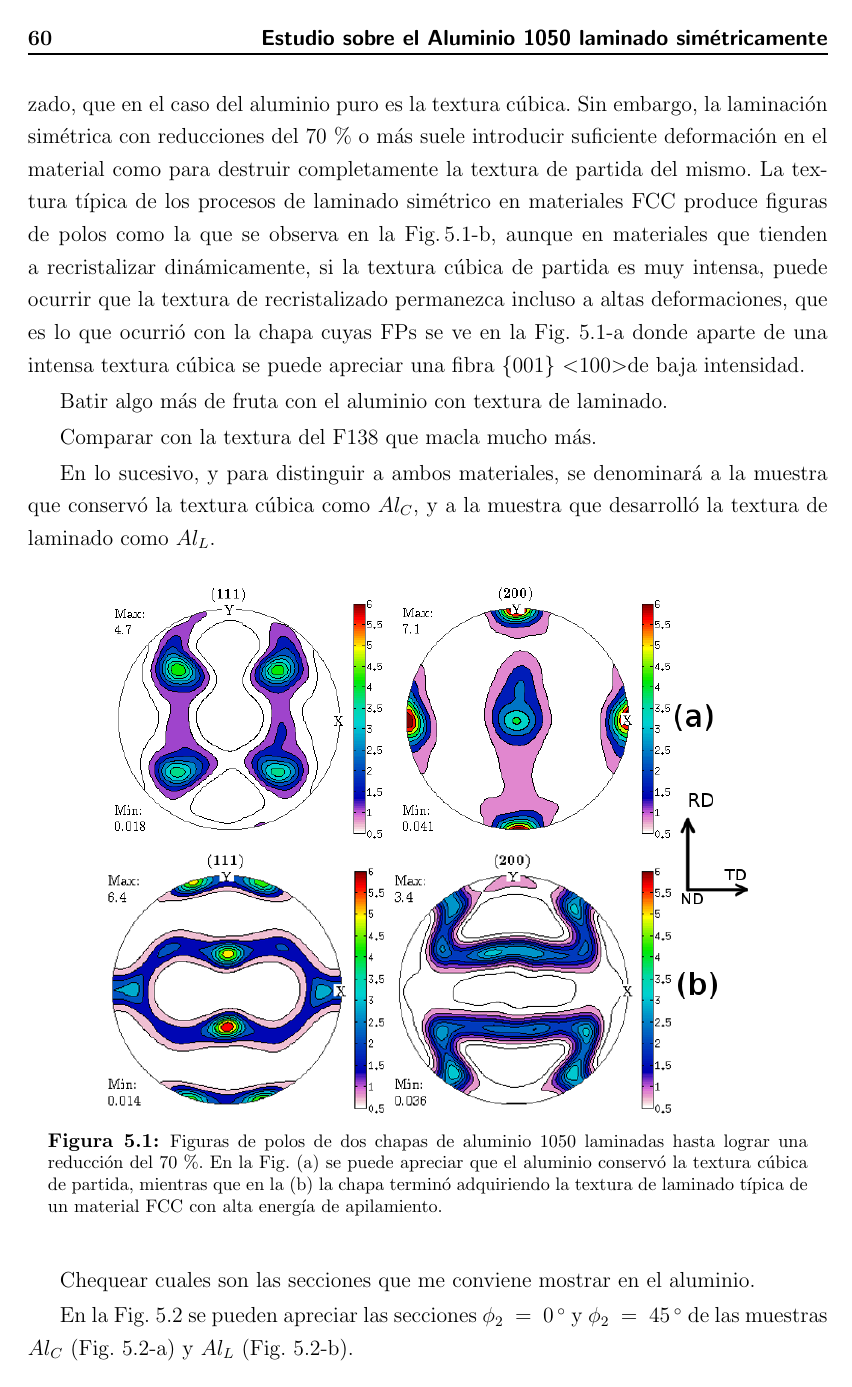
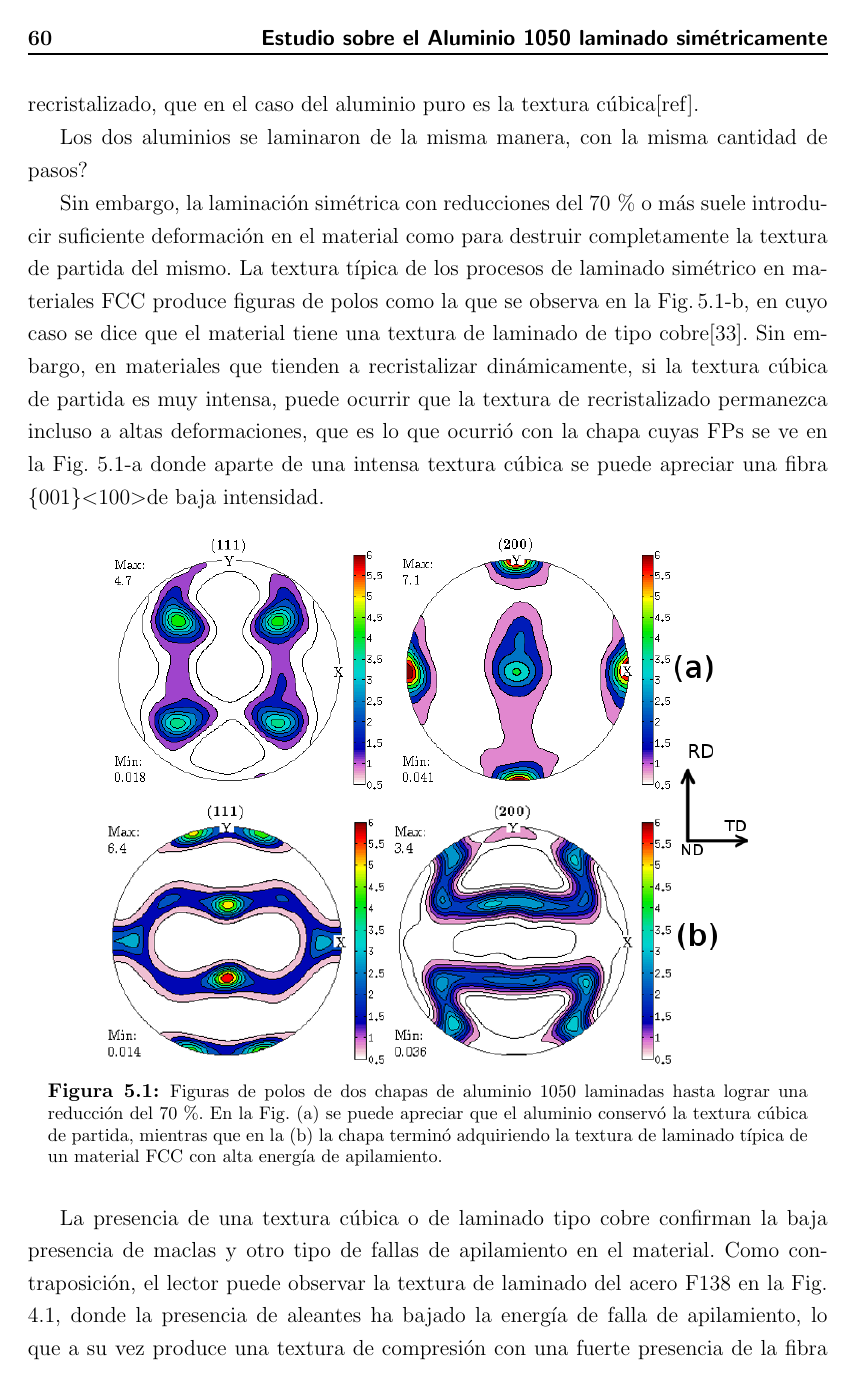
Before and after one commit to benattie/Tesis, a LaTeX thesis (Tesis/tesis.tex, which reads Tesis/Caps/06_Al.tex): page 70 of 100. Compiled offline with pdfLaTeX.

Commit message:
Avance en el cap del aluminio
Escribi un poco del aluminio simetrico.
Le cambie las ODF para que tengan el mismo conveio que las IF.
Hice lo mismo para el F138?

Compila y anda bien.

```diff
--- a/Tesis/Caps/06_Al.tex
+++ b/Tesis/Caps/06_Al.tex
@@ -13,15 +13,12 @@ En particular, se estudiarán chapas de aluminio que desarrollaron texturas dife
 \section{Análisis de la textura}\label{S:AlText}
 En la Fig. \ref{fig:AlPDF} se pueden observar las figuras de polos recalculadas para los dos aluminios laminados simétricamente, donde puede apreciarse claramente que ambos materiales han desarrollado texturas completamente diferentes.
 
-Las chapas comerciales de aluminio provienen de un tren de laminado en caliente, lo que hace que estos materiales tengan como textura de partida la textura de recristalizado, que en el caso del aluminio puro es la textura cúbica.
+Las chapas comerciales de aluminio provienen de un tren de laminado en caliente, lo que hace que estos materiales tengan como textura de partida la textura de recristalizado, que en el caso del aluminio puro es la textura cúbica[ref].
+
+Los dos aluminios se laminaron de la misma manera, con la misma cantidad de pasos?
+
 Sin embargo, la laminación simétrica con reducciones del 70\,\% o más suele introducir suficiente deformación en el material como para destruir completamente la textura de partida del mismo.
-La textura típica de los procesos de laminado simétrico en materiales FCC produce figuras de polos como la que se observa en la Fig.\,\ref{fig:AlPDF}-b, aunque en materiales que tienden a recristalizar dinámicamente, si la textura cúbica de partida es muy intensa, puede ocurrir que la textura de recristalizado permanezca incluso a altas deformaciones, que es lo que ocurrió con la chapa cuyas FPs se ve en la Fig. \ref{fig:AlPDF}-a donde aparte de una intensa textura cúbica se puede apreciar una fibra \{001\} \textless 100\textgreater de baja intensidad.
-
-Batir algo más de fruta con el aluminio con textura de laminado.
-
-Comparar con la textura del F138 que macla mucho más.
-
-En lo sucesivo, y para distinguir a ambos materiales, se denominará a la muestra que conservó la textura cúbica como $Al_C$, y a la muestra que desarrolló la textura de laminado como $Al_L$.
+La textura típica de los procesos de laminado simétrico en materiales FCC produce figuras de polos como la que se observa en la Fig.\,\ref{fig:AlPDF}-b, en cuyo caso se dice que el material tiene una textura de laminado de tipo cobre\cite{kocks2000texture}. Sin embargo, en materiales que tienden a recristalizar dinámicamente, si la textura cúbica de partida es muy intensa, puede ocurrir que la textura de recristalizado permanezca incluso a altas deformaciones, que es lo que ocurrió con la chapa cuyas FPs se ve en la Fig. \ref{fig:AlPDF}-a donde aparte de una intensa textura cúbica se puede apreciar una fibra \{001\}\textless 100\textgreater de baja intensidad.
 
 \begin{figure}[!htb]
   \centering
@@ -30,7 +27,11 @@ En lo sucesivo, y para distinguir a ambos materiales, se denominará a la muestr
   \label{fig:AlPDF}
 \end{figure}
 
-Chequear cuales son las secciones que me conviene mostrar en el aluminio.
+La presencia de una textura cúbica o de laminado tipo cobre confirman la baja presencia de maclas y otro tipo de fallas de apilamiento en el material.
+Como contraposición, el lector puede observar la textura de laminado del acero F138 en la Fig. \ref{fig:F138PF}, donde la presencia de aleantes ha bajado la energía de falla de apilamiento, lo que a su vez produce una textura de compresión con una fuerte presencia de la fibra \{110\}\textless 001\textgreater.
+Cabe mencionar aquí también lo mencionado en el Cap. \ref{C:F138}, donde se mostró que la medición de la textura del acero F138 empleando rayos X de laboratorio mostró que el mismo exhibe la textura de laminado del latón, como era de esperarse.
+
+En lo sucesivo, y para distinguir a ambos materiales, se denominará a la muestra que conservó la textura cúbica como $Al_C$, y a la muestra que desarrolló la textura de laminado como $Al_L$.
 
 En la Fig. \ref{fig:AlODF} se pueden apreciar las secciones $\phi_2 \ = \ 0$\,$^{\circ}$ y $\phi_2 \ = \ 45$\,$^{\circ}$ de las muestras $Al_C$ (Fig. \ref{fig:AlODF}-a) y $Al_L$ (Fig. \ref{fig:AlODF}-b).
 
```
Also changed, not shown: Tesis/figs/06_Al/70R/Al70R_FWHMODF.png (deleted), Tesis/figs/06_Al/70R/Al70R_FWHM_ODF.png (added), Tesis/figs/06_Al/70R/Al70R_ODF.png, Tesis/figs/06_Al/70R/Al70R_SizeODF.png (deleted), Tesis/figs/06_Al/70R/Al70R_Size_ODF.png (added), Tesis/figs/06_Al/70R/Al70R_StrainODF.png (deleted), Tesis/figs/06_Al/70R/Al70R_Strain_ODF.png (added), Tesis/figs/06_Al/AlODF.png, Tesis/figs/06_Al/FWHMvsODF_AlC.png, Tesis/figs/06_Al/SR/AlSR70_FWHMODF.png (deleted), Tesis/figs/06_Al/SR/AlSR70_FWHM_ODF.png (added), Tesis/figs/06_Al/SR/AlSR70_ODF.png, Tesis/figs/06_Al/SR/AlSR70_SizeODF.png (deleted), Tesis/figs/06_Al/SR/AlSR70_Size_ODF.png (added), 3 more files, 6 other files.
